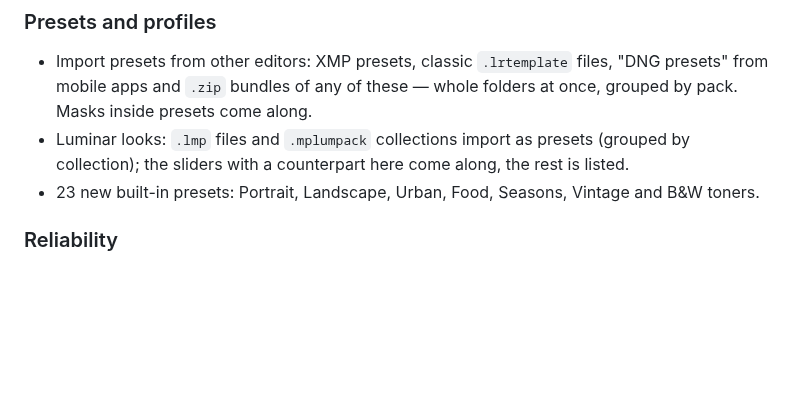
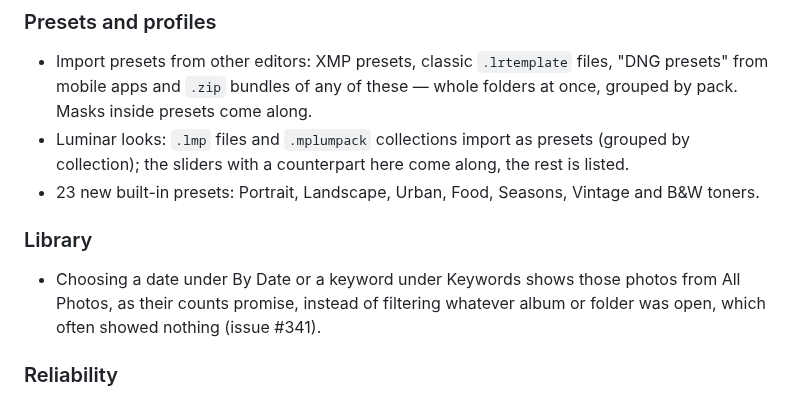
Before and after one commit to AER00/lightcraft, a Markdown page: docs/whats-new.md, the part around the change. Rendered like a GitHub page; blank space fills up the shorter version.

Commit message:
Fix #341: What's new
Co-Authored-By: Claude Opus 5.5 <noreply@anthropic.com>
Claude-Session: https://claude.ai/code/session_01912WaK6Rmew3wxZuPyX7E8

```diff
--- a/docs/whats-new.md
+++ b/docs/whats-new.md
@@ -12,6 +12,10 @@
 - Luminar looks: `.lmp` files and `.mplumpack` collections import as presets (grouped by collection); the sliders
   with a counterpart here come along, the rest is listed.
 - 23 new built-in presets: Portrait, Landscape, Urban, Food, Seasons, Vintage and B&W toners.
+
+### Library
+- Choosing a date under By Date or a keyword under Keywords shows those photos from All Photos, as their counts
+  promise, instead of filtering whatever album or folder was open, which often showed nothing (issue #341).
 
 ### Reliability
 - LightCraft no longer crashes at launch on Windows PCs whose Vulkan driver is broken (issue #136, e.g. some Intel UHD
```
